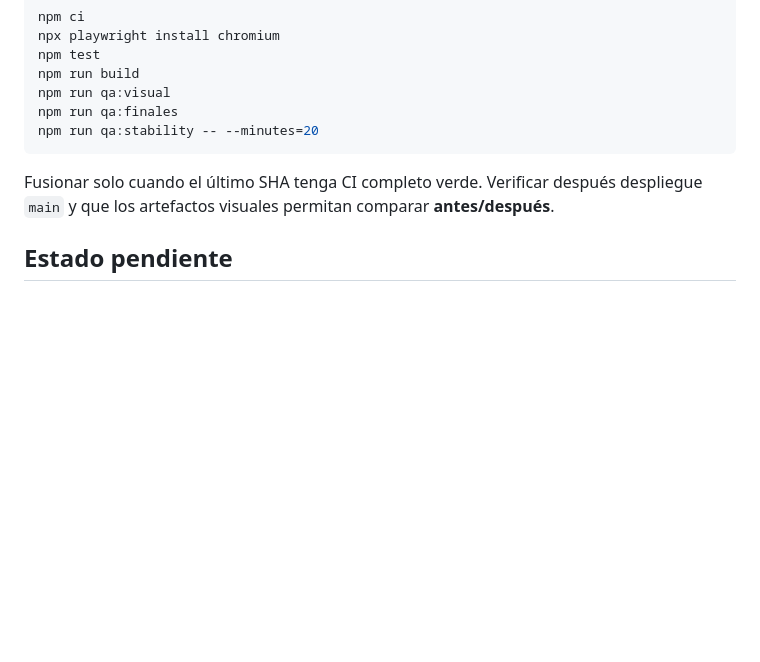
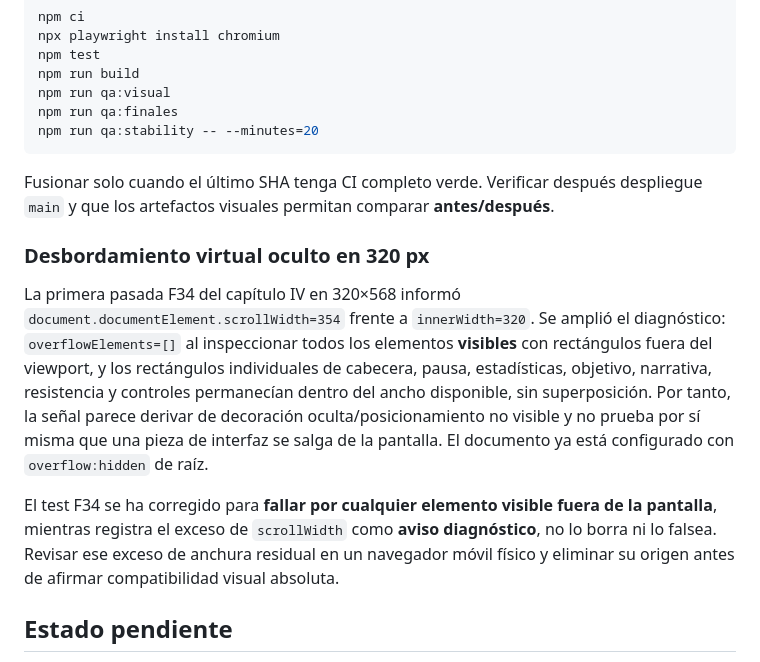
Before and after one commit to ivan7800/DEAD-ROAD-404, a Markdown page: docs/FASE_34_REVISION_VISUAL_REAL.md, the part around the change. GitHub-like rendering; blank space fills up the shorter version.

Commit message:
docs(f34): record hidden 320px scrollWidth finding and explicit visible-overflow test

```diff
--- a/docs/FASE_34_REVISION_VISUAL_REAL.md
+++ b/docs/FASE_34_REVISION_VISUAL_REAL.md
@@ -46,6 +46,12 @@ npm run qa:stability -- --minutes=20
 
 Fusionar solo cuando el último SHA tenga CI completo verde. Verificar después despliegue `main` y que los artefactos visuales permitan comparar **antes/después**.
 
+### Desbordamiento virtual oculto en 320 px
+
+La primera pasada F34 del capítulo IV en 320×568 informó `document.documentElement.scrollWidth=354` frente a `innerWidth=320`. Se amplió el diagnóstico: `overflowElements=[]` al inspeccionar todos los elementos **visibles** con rectángulos fuera del viewport, y los rectángulos individuales de cabecera, pausa, estadísticas, objetivo, narrativa, resistencia y controles permanecían dentro del ancho disponible, sin superposición. Por tanto, la señal parece derivar de decoración oculta/posicionamiento no visible y no prueba por sí misma que una pieza de interfaz se salga de la pantalla. El documento ya está configurado con `overflow:hidden` de raíz.
+
+El test F34 se ha corregido para **fallar por cualquier elemento visible fuera de la pantalla**, mientras registra el exceso de `scrollWidth` como **aviso diagnóstico**, no lo borra ni lo falsea. Revisar ese exceso de anchura residual en un navegador móvil físico y eliminar su origen antes de afirmar compatibilidad visual absoluta.
+
 ## Estado pendiente
 
 El objetivo 9,5/10 permanece **abierto**. Falta confirmar con GPU física en Windows y Linux los FPS (meta ≥45 sostenidos), inspección visual de las nuevas 18 capturas, pulido del decorado e iluminación, accesibilidad con lectores de pantalla y una partida completa de varias horas. La prueba automatizada no equivale a certificación de esos puntos.
```
